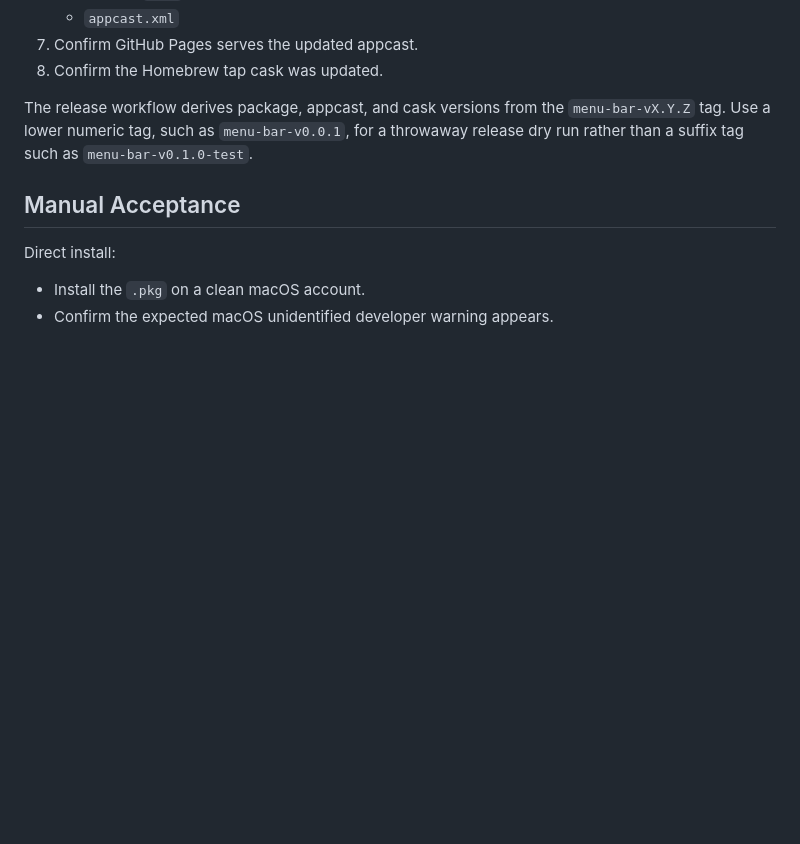
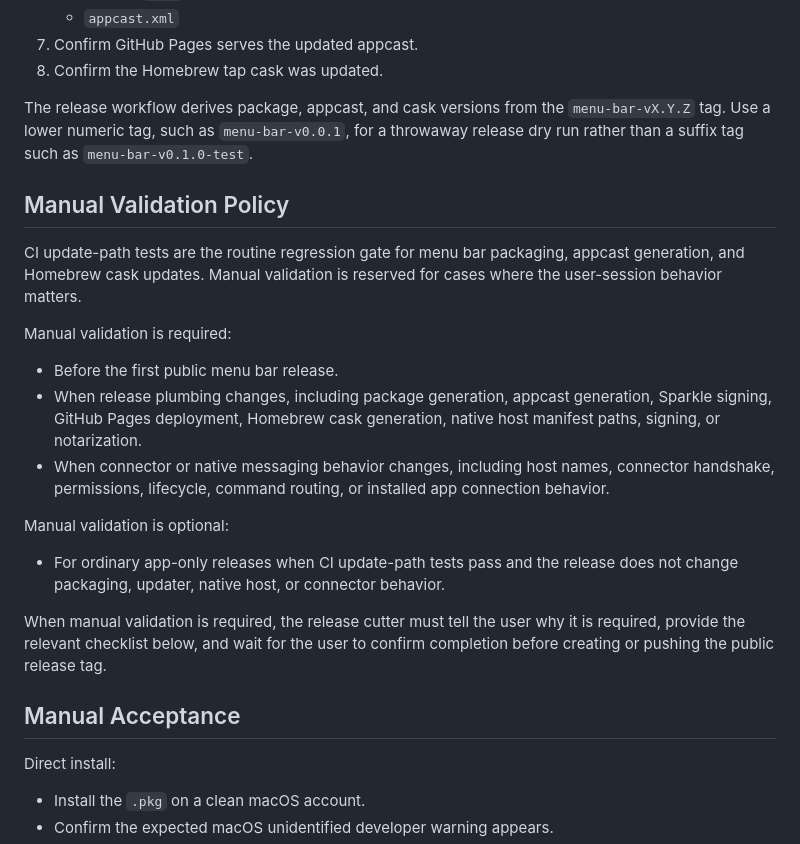
Before and after one commit to gormanity/ytm-enhancer, a Markdown page: docs/menu-bar-release.md, the part around the change. Rendered like a GitHub page; blank space fills up the shorter version.

Commit message:
docs(menu-bar): document manual release validation policy

```diff
--- a/docs/menu-bar-release.md
+++ b/docs/menu-bar-release.md
@@ -255,6 +255,31 @@ The release workflow derives package, appcast, and cask versions from the
 throwaway release dry run rather than a suffix tag such as
 `menu-bar-v0.1.0-test`.
 
+## Manual Validation Policy
+
+CI update-path tests are the routine regression gate for menu bar packaging,
+appcast generation, and Homebrew cask updates. Manual validation is reserved for
+cases where the user-session behavior matters.
+
+Manual validation is required:
+
+- Before the first public menu bar release.
+- When release plumbing changes, including package generation, appcast
+  generation, Sparkle signing, GitHub Pages deployment, Homebrew cask
+  generation, native host manifest paths, signing, or notarization.
+- When connector or native messaging behavior changes, including host names,
+  connector handshake, permissions, lifecycle, command routing, or installed app
+  connection behavior.
+
+Manual validation is optional:
+
+- For ordinary app-only releases when CI update-path tests pass and the release
+  does not change packaging, updater, native host, or connector behavior.
+
+When manual validation is required, the release cutter must tell the user why it
+is required, provide the relevant checklist below, and wait for the user to
+confirm completion before creating or pushing the public release tag.
+
 ## Manual Acceptance
 
 Direct install:
```
Also changed, not shown: AGENTS.md (+8 -0 lines).
